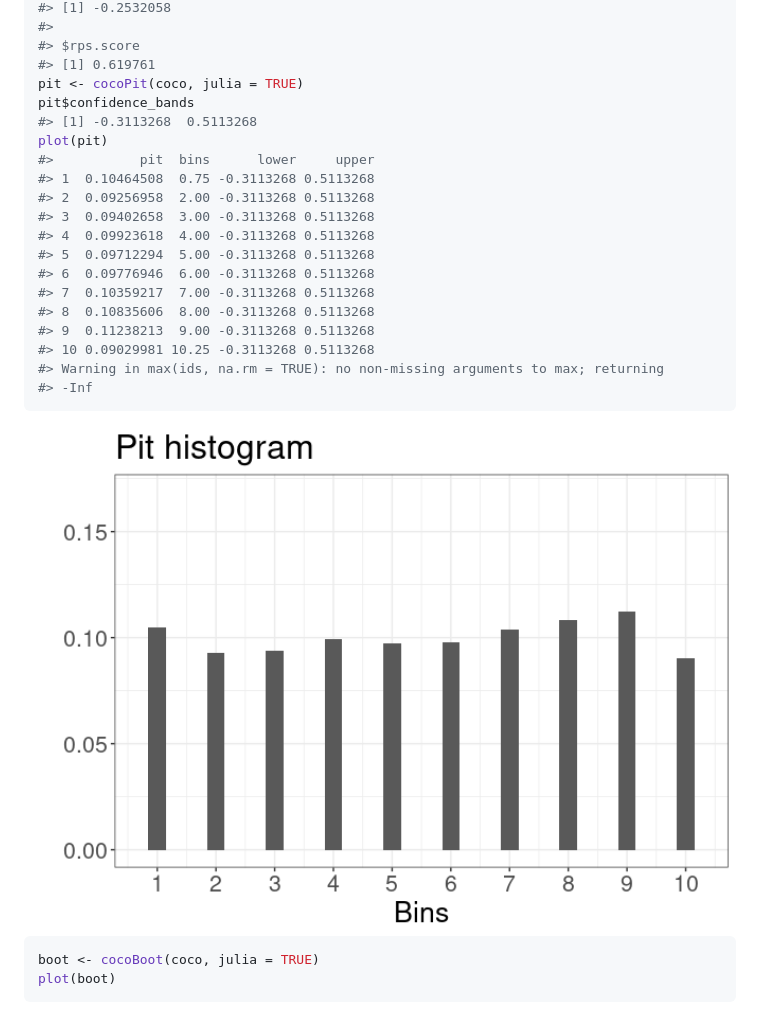
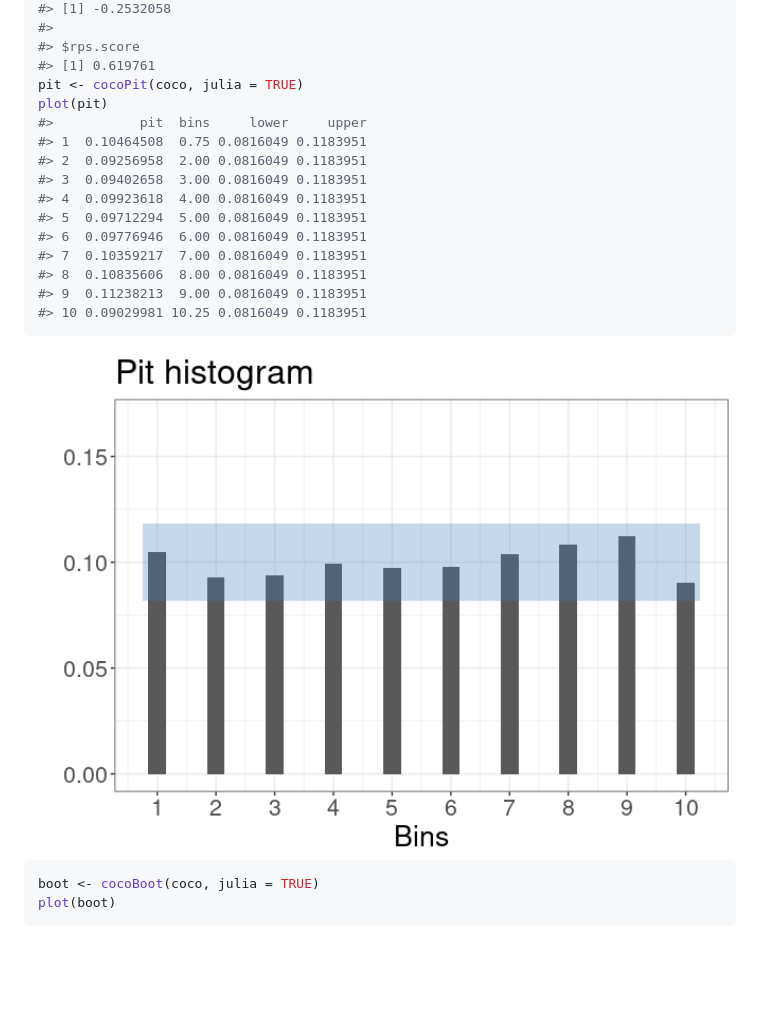
Before and after one commit to manuhuth/coconots, a Markdown page: README.md, the part around the change. Drawn GitHub-style; pictures changed too: man/figures/README-example_assessment-1.png; blank space fills up the shorter version.

Commit message:
Fix tests.

````diff
--- a/README.md
+++ b/README.md
@@ -125,22 +125,18 @@ coco <- cocoReg(order = 1, type = "Poisson", data = data,
 #> $rps.score
 #> [1] 0.619761
 pit <- cocoPit(coco, julia = TRUE)
-pit$confidence_bands
-#> [1] -0.3113268  0.5113268
 plot(pit)
-#>           pit  bins      lower     upper
-#> 1  0.10464508  0.75 -0.3113268 0.5113268
-#> 2  0.09256958  2.00 -0.3113268 0.5113268
-#> 3  0.09402658  3.00 -0.3113268 0.5113268
-#> 4  0.09923618  4.00 -0.3113268 0.5113268
-#> 5  0.09712294  5.00 -0.3113268 0.5113268
-#> 6  0.09776946  6.00 -0.3113268 0.5113268
-#> 7  0.10359217  7.00 -0.3113268 0.5113268
-#> 8  0.10835606  8.00 -0.3113268 0.5113268
-#> 9  0.11238213  9.00 -0.3113268 0.5113268
-#> 10 0.09029981 10.25 -0.3113268 0.5113268
-#> Warning in max(ids, na.rm = TRUE): no non-missing arguments to max; returning
-#> -Inf
+#>           pit  bins     lower     upper
+#> 1  0.10464508  0.75 0.0816049 0.1183951
+#> 2  0.09256958  2.00 0.0816049 0.1183951
+#> 3  0.09402658  3.00 0.0816049 0.1183951
+#> 4  0.09923618  4.00 0.0816049 0.1183951
+#> 5  0.09712294  5.00 0.0816049 0.1183951
+#> 6  0.09776946  6.00 0.0816049 0.1183951
+#> 7  0.10359217  7.00 0.0816049 0.1183951
+#> 8  0.10835606  8.00 0.0816049 0.1183951
+#> 9  0.11238213  9.00 0.0816049 0.1183951
+#> 10 0.09029981 10.25 0.0816049 0.1183951
 ```
 
 <img src="man/figures/README-example_assessment-1.png" width="100%" />
````
Also changed, not shown: 2 other files.
